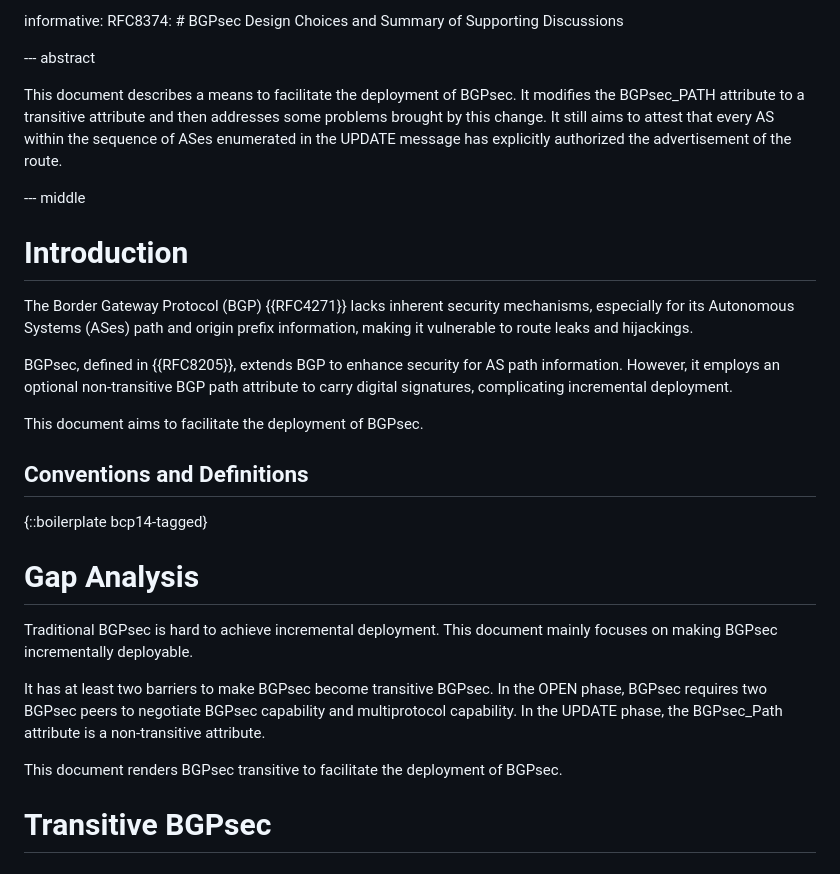
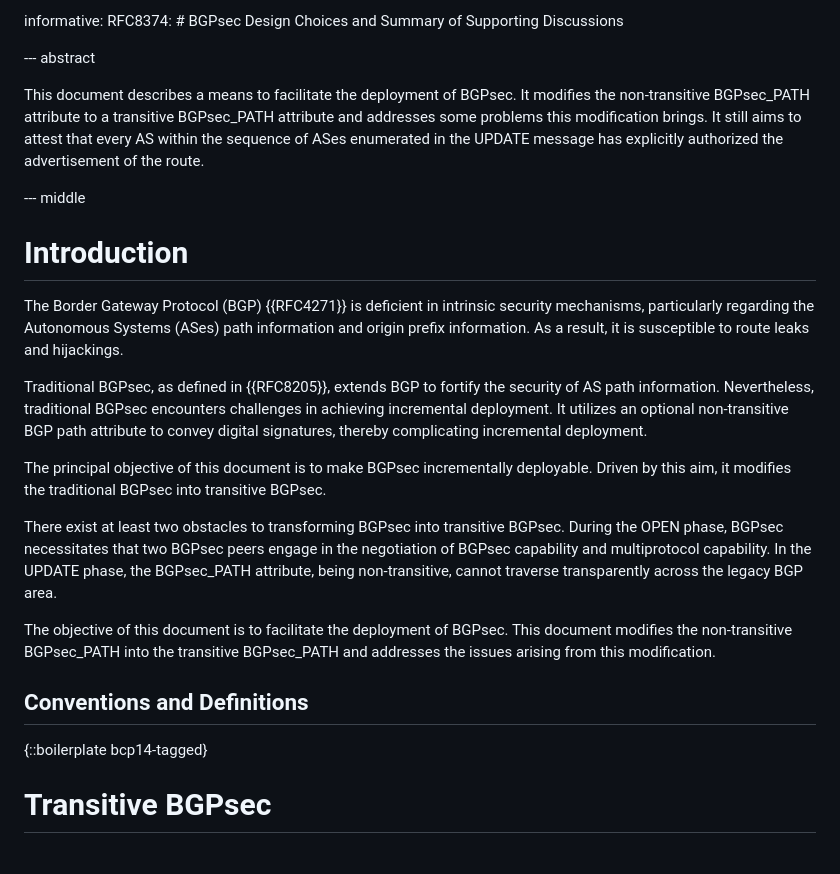
Before and after one commit to FCBGP/FCBGP-BGPsec-Transition, a Markdown page: draft-wang-sidrops-bgpsec-transition.md, the part around the change. Rendered like a GitHub page.

Commit message:
update: introduction

```diff
--- a/draft-wang-sidrops-bgpsec-transition.md
+++ b/draft-wang-sidrops-bgpsec-transition.md
@@ -58,17 +58,21 @@ informative:
 
 --- abstract
 
-This document describes a means to facilitate the deployment of BGPsec. It modifies the BGPsec_PATH attribute to a transitive attribute and then addresses some problems brought by this change. It still aims to attest that every AS within the sequence of ASes enumerated in the UPDATE message has explicitly authorized the advertisement of the route.
+This document describes a means to facilitate the deployment of BGPsec. It modifies the non-transitive BGPsec_PATH attribute to a transitive BGPsec_PATH attribute and addresses some problems this modification brings. It still aims to attest that every AS within the sequence of ASes enumerated in the UPDATE message has explicitly authorized the advertisement of the route.
 
 --- middle
 
 # Introduction
 
-The Border Gateway Protocol (BGP) {{RFC4271}} lacks inherent security mechanisms, especially for its Autonomous Systems (ASes) path and origin prefix information, making it vulnerable to route leaks and hijackings.
+The Border Gateway Protocol (BGP) {{RFC4271}} is deficient in intrinsic security mechanisms, particularly regarding the Autonomous Systems (ASes) path information and origin prefix information. As a result, it is susceptible to route leaks and hijackings.
 
-BGPsec, defined in {{RFC8205}}, extends BGP to enhance security for AS path information. However, it employs an optional non-transitive BGP path attribute to carry digital signatures, complicating incremental deployment.
+Traditional BGPsec, as defined in {{RFC8205}}, extends BGP to fortify the security of AS path information. Nevertheless, traditional BGPsec encounters challenges in achieving incremental deployment. It utilizes an optional non-transitive BGP path attribute to convey digital signatures, thereby complicating incremental deployment.
 
-This document aims to facilitate the deployment of BGPsec.
+The principal objective of this document is to make BGPsec incrementally deployable. Driven by this aim, it modifies the traditional BGPsec into transitive BGPsec.
+
+There exist at least two obstacles to transforming BGPsec into transitive BGPsec. During the OPEN phase, BGPsec necessitates that two BGPsec peers engage in the negotiation of BGPsec capability and multiprotocol capability. In the UPDATE phase, the BGPsec_PATH attribute, being non-transitive, cannot traverse transparently across the legacy BGP area.
+
+The objective of this document is to facilitate the deployment of BGPsec. This document modifies the non-transitive BGPsec_PATH into the transitive BGPsec_PATH and addresses the issues arising from this modification.
 
 ## Conventions and Definitions
 
@@ -114,14 +118,6 @@ The global adoption of BGPsec faces significant barriers rooted in technical inc
 This document mainly focuses on the technical incompatibilities to make BGPsec incrementally deployable.
 -->
 
-# Gap Analysis
-
-Traditional BGPsec is hard to achieve incremental deployment. This document mainly focuses on making BGPsec incrementally deployable.
-
-It has at least two barriers to make BGPsec become transitive BGPsec. In the OPEN phase, BGPsec requires two BGPsec peers to negotiate BGPsec capability and multiprotocol capability. In the UPDATE phase, the BGPsec_Path attribute is a non-transitive attribute.
-
-This document renders BGPsec transitive to facilitate the deployment of BGPsec.
-
 # Transitive BGPsec
 
 
```
